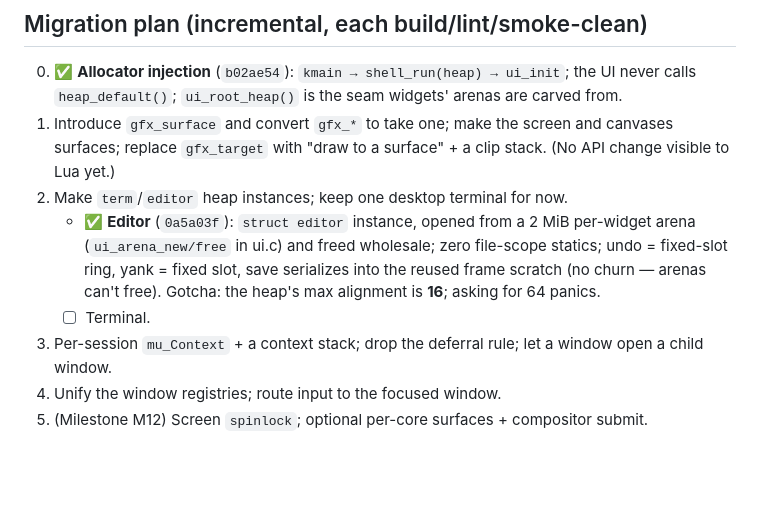
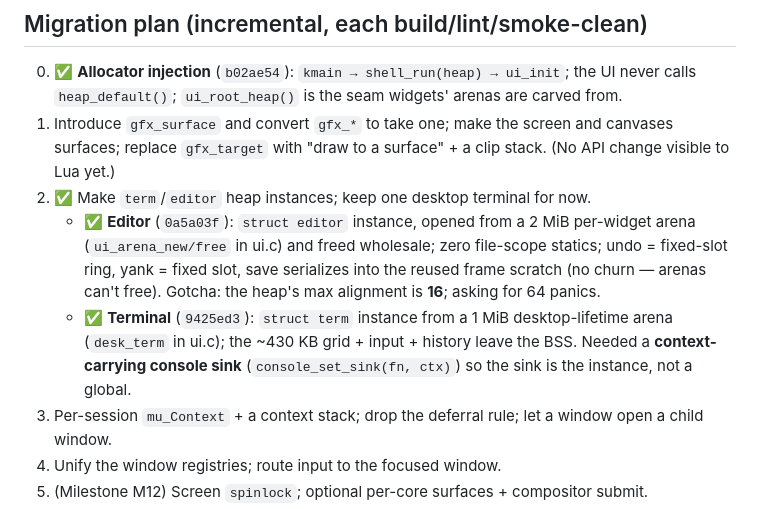
Before and after one commit to jpdarago/juampi-os, a Markdown page: docs/ui.md, the part around the change. Rendered like a GitHub page; blank space fills up the shorter version.

Commit message:
docs: mark terminal instance done (ui.md + audit)
Co-Authored-By: Claude Opus 4.8 (1M context) <noreply@anthropic.com>

```diff
--- a/docs/ui.md
+++ b/docs/ui.md
@@ -191,13 +191,16 @@ The framebuffer is inherently one shared resource, so "multithreaded UI" means a
 1. Introduce `gfx_surface` and convert `gfx_*` to take one; make the screen and
    canvases surfaces; replace `gfx_target` with "draw to a surface" + a clip
    stack. (No API change visible to Lua yet.)
-2. Make `term`/`editor` heap instances; keep one desktop terminal for now.
+2. ✅ Make `term`/`editor` heap instances; keep one desktop terminal for now.
    - ✅ **Editor** (`0a5a03f`): `struct editor` instance, opened from a 2 MiB
      per-widget arena (`ui_arena_new/free` in ui.c) and freed wholesale; zero
      file-scope statics; undo = fixed-slot ring, yank = fixed slot, save
      serializes into the reused frame scratch (no churn — arenas can't free).
      Gotcha: the heap's max alignment is **16**; asking for 64 panics.
-   - ☐ Terminal.
+   - ✅ **Terminal** (`9425ed3`): `struct term` instance from a 1 MiB
+     desktop-lifetime arena (`desk_term` in ui.c); the ~430 KB grid + input +
+     history leave the BSS. Needed a **context-carrying console sink**
+     (`console_set_sink(fn, ctx)`) so the sink is the instance, not a global.
 3. Per-session `mu_Context` + a context stack; drop the deferral rule; let a
    window open a child window.
 4. Unify the window registries; route input to the focused window.
```
Also changed, not shown: docs/reentrancy-audit.md (+5 -5 lines).
